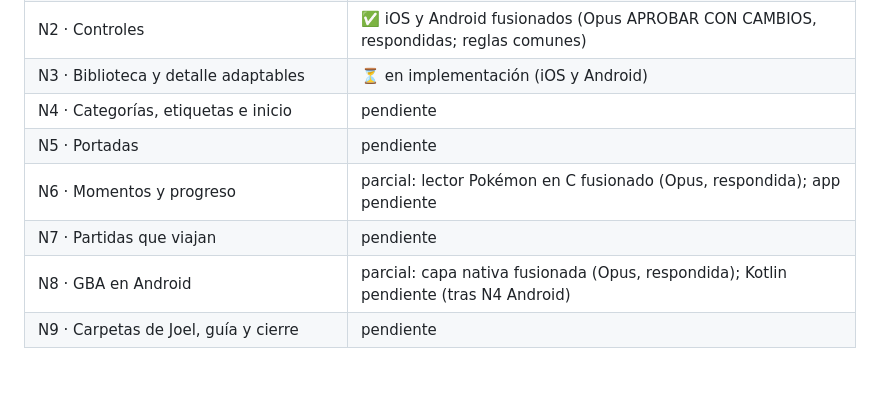
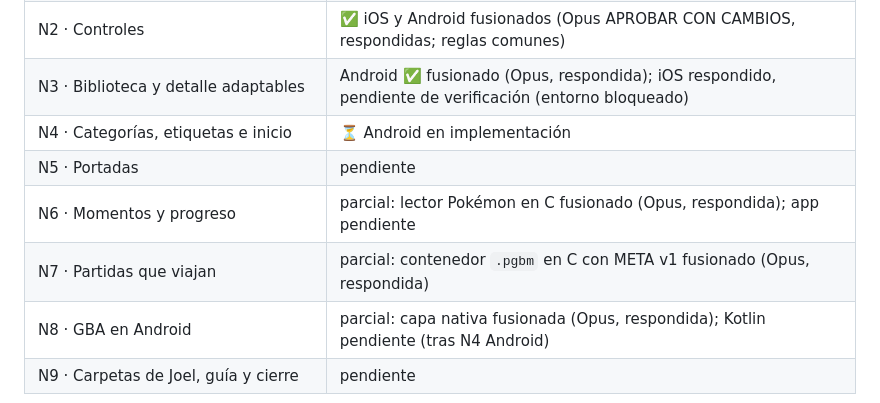
Before and after one commit to JoelBerus/pocketgb, a Markdown page: docs/hitos/README.md, the part around the change. Drawn GitHub-style; blank space fills up the shorter version.

Commit message:
Hitos: N3 Android y N7-C fusionados; N3 iOS pendiente de verificar; N4 Android en curso [skip ci]
Co-Authored-By: Claude Opus 5.5 <noreply@anthropic.com>

```diff
--- a/docs/hitos/README.md
+++ b/docs/hitos/README.md
@@ -55,10 +55,10 @@ Orden recomendado si se trabaja en la nube: M1 → M2 → M3 → (núcleo de M5)
 | A9 · Paridad Android (renombrar, continuación exacta) | ✅ fusionado en `siguiente-nivel` (Opus APROBAR CON CAMBIOS, respondida) |
 | N1 · Identidad y carpetas | ✅ iOS y Android fusionados (Opus: 2 vueltas cada uno, respondidas) |
 | N2 · Controles | ✅ iOS y Android fusionados (Opus APROBAR CON CAMBIOS, respondidas; reglas comunes) |
-| N3 · Biblioteca y detalle adaptables | ⏳ en implementación (iOS y Android) |
-| N4 · Categorías, etiquetas e inicio | pendiente |
+| N3 · Biblioteca y detalle adaptables | Android ✅ fusionado (Opus, respondida); iOS respondido, pendiente de verificación (entorno bloqueado) |
+| N4 · Categorías, etiquetas e inicio | ⏳ Android en implementación |
 | N5 · Portadas | pendiente |
 | N6 · Momentos y progreso | parcial: lector Pokémon en C fusionado (Opus, respondida); app pendiente |
-| N7 · Partidas que viajan | pendiente |
+| N7 · Partidas que viajan | parcial: contenedor `.pgbm` en C con META v1 fusionado (Opus, respondida) |
 | N8 · GBA en Android | parcial: capa nativa fusionada (Opus, respondida); Kotlin pendiente (tras N4 Android) |
 | N9 · Carpetas de Joel, guía y cierre | pendiente |
```
